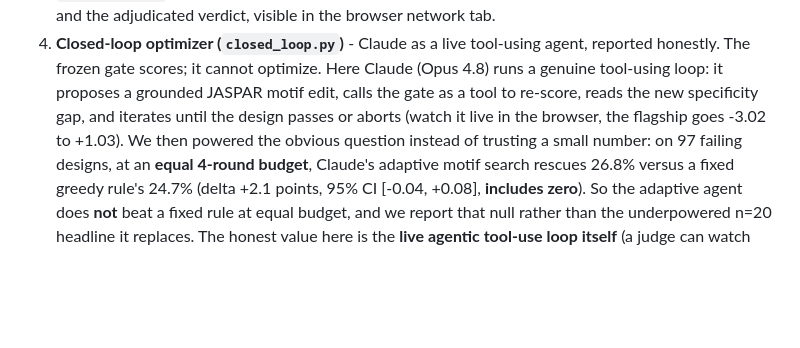
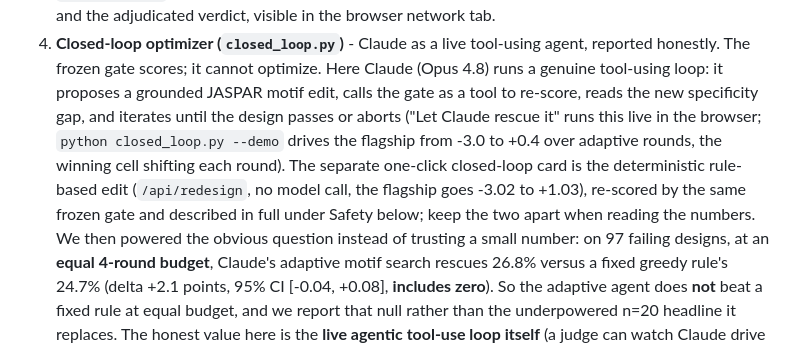
Before and after one commit to belumume/cisfalcon, a Markdown page: README.md, the part around the change. GitHub-like rendering; blank space fills up the shorter version.

```diff
--- a/README.md
+++ b/README.md
@@ -293,8 +293,12 @@ cheapest stage, which is where a triage gate belongs.
 4. **Closed-loop optimizer (`closed_loop.py`)** - Claude as a live tool-using agent, reported honestly.
    The frozen gate scores; it cannot optimize. Here Claude (Opus 4.8) runs a genuine tool-using loop: it
    proposes a grounded JASPAR motif edit, calls the gate as a tool to re-score, reads the new
-   specificity gap, and iterates until the design passes or aborts (watch it live in the browser, the
-   flagship goes -3.02 to +1.03). We then powered the obvious question instead of trusting a small
+   specificity gap, and iterates until the design passes or aborts ("Let Claude rescue it" runs this
+   live in the browser; `python closed_loop.py --demo` drives the flagship from -3.0 to +0.4 over
+   adaptive rounds, the winning cell shifting each round). The separate one-click closed-loop card is
+   the deterministic rule-based edit (`/api/redesign`, no model call, the flagship goes -3.02 to
+   +1.03), re-scored by the same frozen gate and described in full under Safety below; keep the two
+   apart when reading the numbers. We then powered the obvious question instead of trusting a small
    number: on 97 failing designs, at an **equal 4-round budget**, Claude's adaptive motif search rescues
    26.8% versus a fixed greedy rule's 24.7% (delta +2.1 points, 95% CI [-0.04, +0.08], **includes
    zero**). So the adaptive agent does **not** beat a fixed rule at equal budget, and we report that null
```
Also changed, not shown: BENCHMARK.md (+3 -3 lines).
